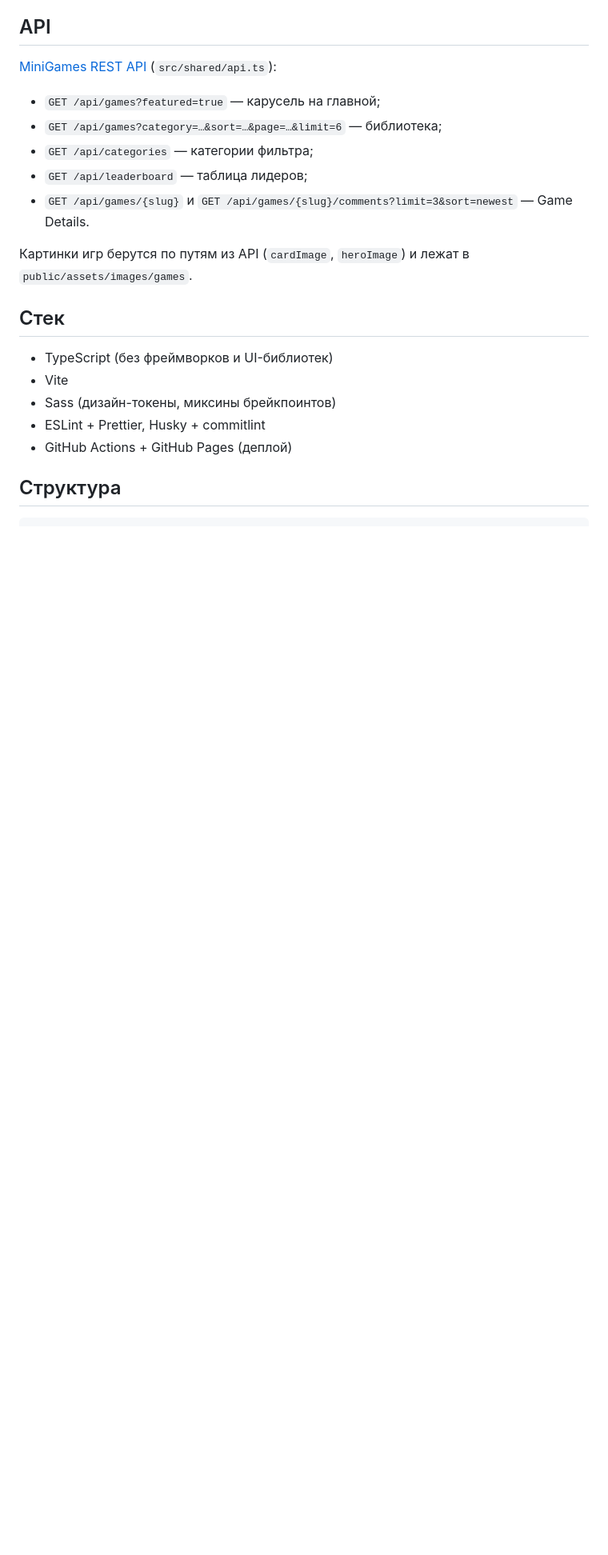
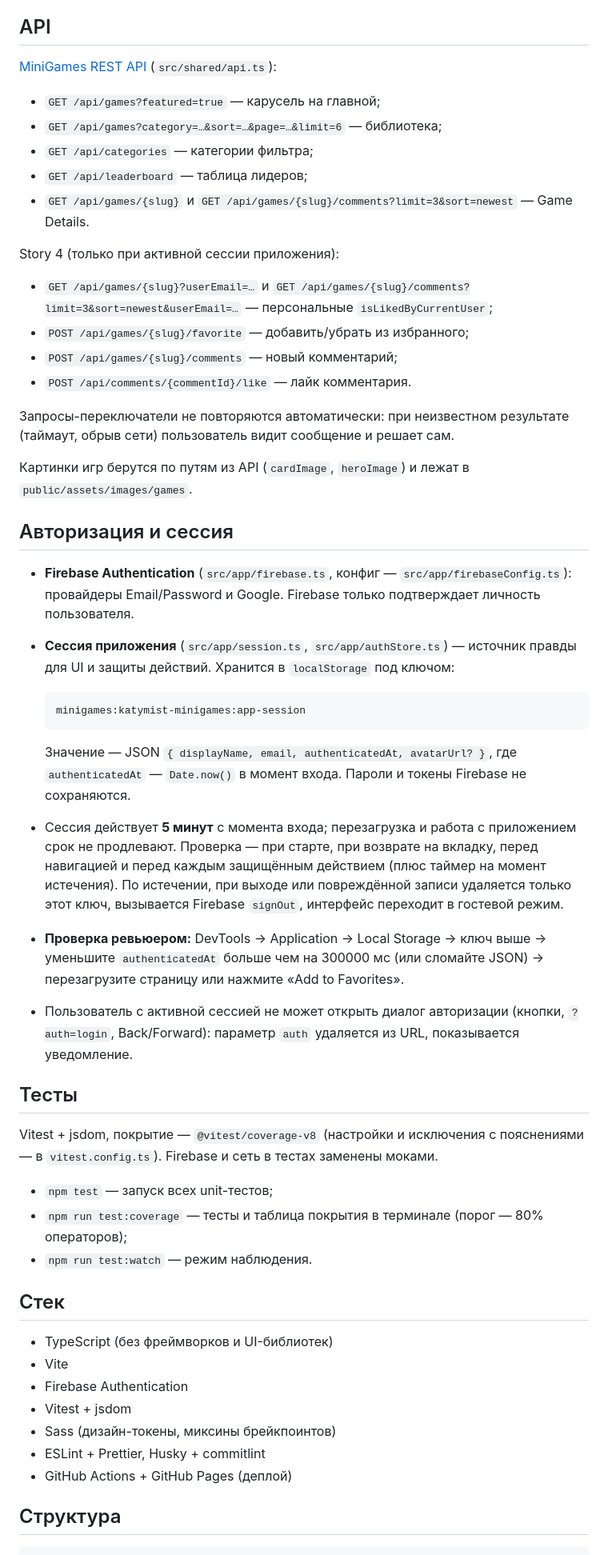
Before and after one commit to KatyMist/MiniGames-Story-1, a Markdown page: README.md, the part around one of its changes. Shown at 80% size. GitHub-like rendering; blank space fills up the shorter version.

Commit message:
docs: describe story 4 auth, app session key and test scripts

````diff
--- a/README.md
+++ b/README.md
@@ -38,12 +40,46 @@
 - `GET /api/leaderboard` — таблица лидеров;
 - `GET /api/games/{slug}` и `GET /api/games/{slug}/comments?limit=3&sort=newest` — Game Details.
 
+Story 4 (только при активной сессии приложения):
+
+- `GET /api/games/{slug}?userEmail=…` и `GET /api/games/{slug}/comments?limit=3&sort=newest&userEmail=…` — персональные `isLikedByCurrentUser`;
+- `POST /api/games/{slug}/favorite` — добавить/убрать из избранного;
+- `POST /api/games/{slug}/comments` — новый комментарий;
+- `POST /api/comments/{commentId}/like` — лайк комментария.
+
+Запросы-переключатели не повторяются автоматически: при неизвестном результате (таймаут, обрыв сети) пользователь видит сообщение и решает сам.
+
 Картинки игр берутся по путям из API (`cardImage`, `heroImage`) и лежат в `public/assets/images/games`.
+
+## Авторизация и сессия
+
+- **Firebase Authentication** (`src/app/firebase.ts`, конфиг — `src/app/firebaseConfig.ts`): провайдеры Email/Password и Google. Firebase только подтверждает личность пользователя.
+- **Сессия приложения** (`src/app/session.ts`, `src/app/authStore.ts`) — источник правды для UI и защиты действий. Хранится в `localStorage` под ключом:
+
+  ```
+  minigames:katymist-minigames:app-session
+  ```
+
+  Значение — JSON `{ displayName, email, authenticatedAt, avatarUrl? }`, где `authenticatedAt` — `Date.now()` в момент входа. Пароли и токены Firebase не сохраняются.
+
+- Сессия действует **5 минут** с момента входа; перезагрузка и работа с приложением срок не продлевают. Проверка — при старте, при возврате на вкладку, перед навигацией и перед каждым защищённым действием (плюс таймер на момент истечения). По истечении, при выходе или повреждённой записи удаляется только этот ключ, вызывается Firebase `signOut`, интерфейс переходит в гостевой режим.
+- **Проверка ревьюером:** DevTools → Application → Local Storage → ключ выше → уменьшите `authenticatedAt` больше чем на 300000 мс (или сломайте JSON) → перезагрузите страницу или нажмите «Add to Favorites».
+- Пользователь с активной сессией не может открыть диалог авторизации (кнопки, `?auth=login`, Back/Forward): параметр `auth` удаляется из URL, показывается уведомление.
+
+## Тесты
+
+Vitest + jsdom, покрытие — `@vitest/coverage-v8` (настройки и исключения с пояснениями — в `vitest.config.ts`). Firebase и сеть в тестах заменены моками.
+
+- `npm test` — запуск всех unit-тестов;
+- `npm run test:coverage` — тесты и таблица покрытия в терминале (порог — 80% операторов);
+- `npm run test:watch` — режим наблюдения.
 
 ## Стек
 
 - TypeScript (без фреймворков и UI-библиотек)
 - Vite
+- Firebase Authentication
+- Vitest + jsdom
 - Sass (дизайн-токены, миксины брейкпоинтов)
 - ESLint + Prettier, Husky + commitlint
 - GitHub Actions + GitHub Pages (деплой)
````
Also changed, not shown: other parts of README.md (+6 -3 lines).
